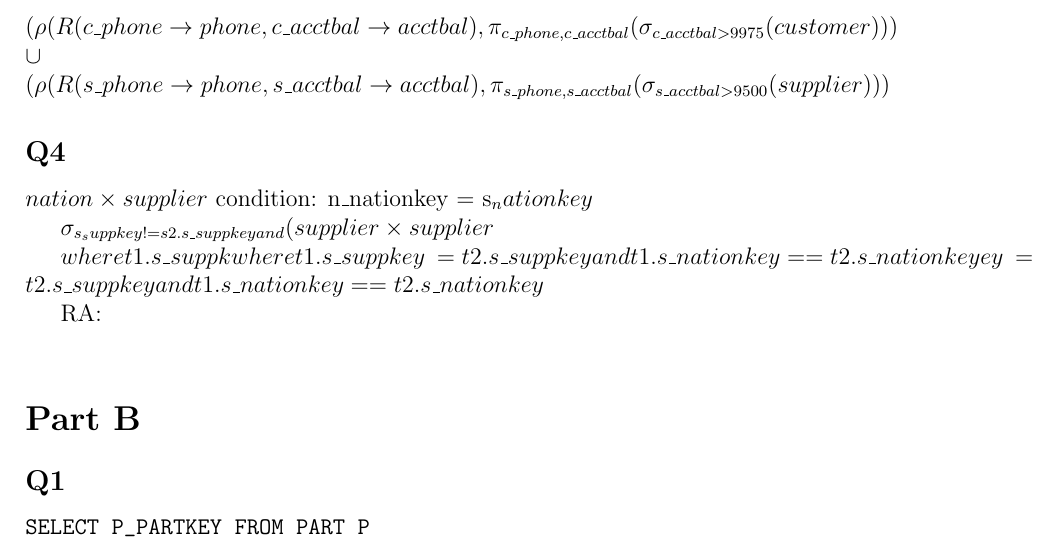
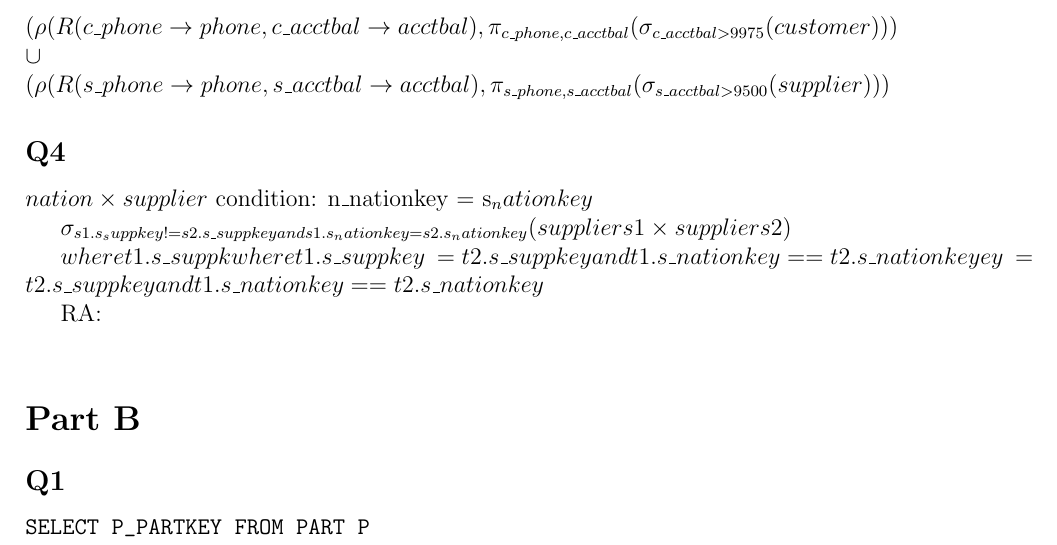
Before and after one commit to dmdque/courses, a LaTeX document (cs348/a1/a1-tex/a1.tex): part of page 1 of 4, cut so that both start at the same text. Compiled offline with pdfLaTeX.

Commit message:
updated a1

```diff
--- a/cs348/a1/a1-tex/a1.tex
+++ b/cs348/a1/a1-tex/a1.tex
@@ -34,7 +34,7 @@ $
 $nation \times supplier$
 condition: n\_nationkey = s_nationkey
 
-$\sigma_{s_suppkey != s2.s\_suppkey and } (supplier \times supplier$
+$\sigma_{s1.s_suppkey != s2.s\_suppkey and s1.s_nationkey = s2.s_nationkey } (supplier s1 \times supplier s2)$
 
 $where t1.s\_suppk where t1.s\_suppkey ~= t2.s\_suppkey and t1.s\_nationkey == t2.s\_nationkeyey ~= t2.s\_suppkey and t1.s\_nationkey == t2.s\_nationkey$
 
```
Also changed, not shown: cs348/a1/a1-tex/a1.pdf, 3 other files.
